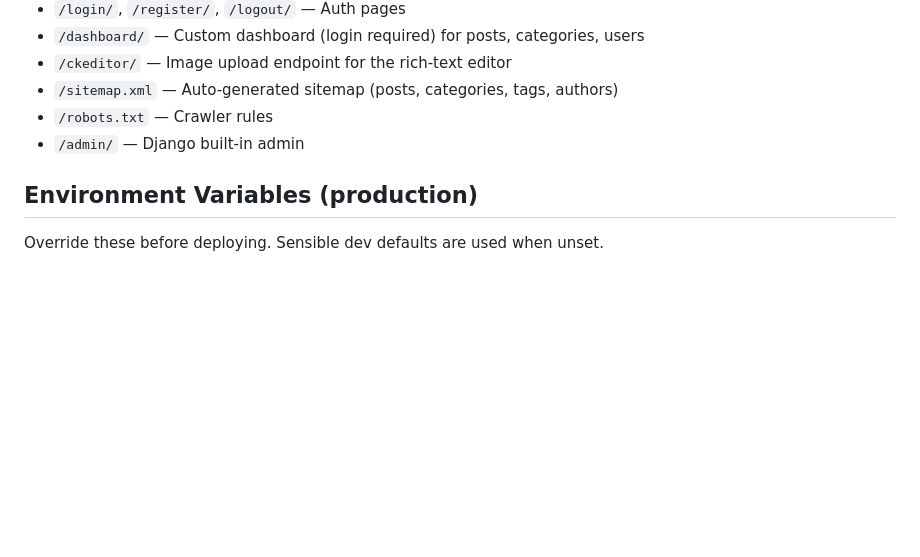
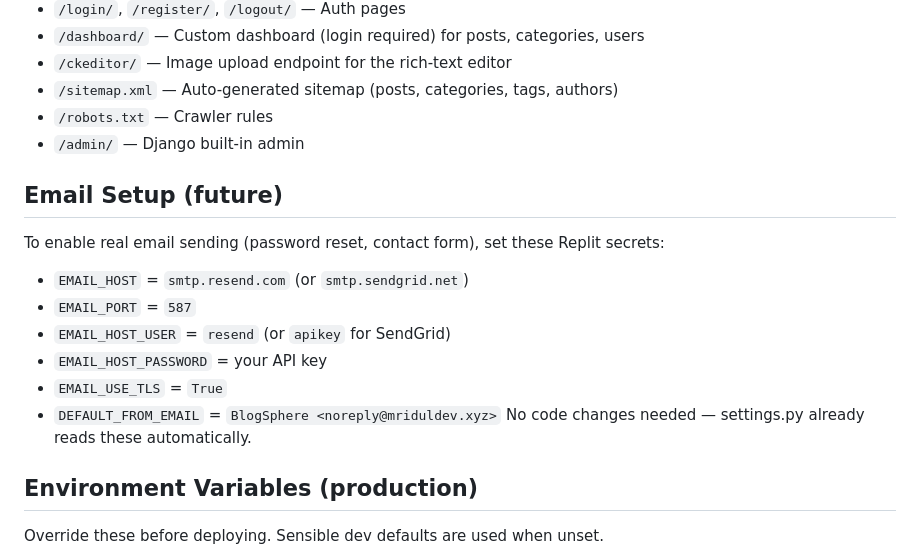
Before and after one commit to NOVAMJ/BlogSphere, a Markdown page: replit.md, the part around the change. Rendered like a GitHub page; blank space fills up the shorter version.

Commit message:
Add instructions for configuring email sending in production
Add a section to replit.md detailing the necessary Replit secrets for enabling email functionality, such as password resets and contact forms, with instructions for using Resend or SendGrid.

Replit-Commit-Author: Agent
Replit-Commit-Session-Id: 01688d5a-1221-40b4-908f-3669f7bfdba3
Replit-Commit-Checkpoint-Type: full_checkpoint
Replit-Commit-Event-Id: 375d9391-c92b-4822-99ac-fba562d67325
Replit-Commit-Screenshot-Url: https://storage.googleapis.com/screenshot-production-us-central1/2e435c37-5536-461c-8c38-607e9c06f675/01688d5a-1221-40b4-908f-3669f7bfdba3/KVFT60h
Replit-Helium-Checkpoint-Created: true

```diff
--- a/replit.md
+++ b/replit.md
@@ -44,6 +44,16 @@ A Django-based blogging platform with categories, blog posts, comments, user aut
 - `/robots.txt` — Crawler rules
 - `/admin/` — Django built-in admin
 
+## Email Setup (future)
+To enable real email sending (password reset, contact form), set these Replit secrets:
+- `EMAIL_HOST` = `smtp.resend.com` (or `smtp.sendgrid.net`)
+- `EMAIL_PORT` = `587`
+- `EMAIL_HOST_USER` = `resend` (or `apikey` for SendGrid)
+- `EMAIL_HOST_PASSWORD` = your API key
+- `EMAIL_USE_TLS` = `True`
+- `DEFAULT_FROM_EMAIL` = `BlogSphere <noreply@mriduldev.xyz>`
+No code changes needed — settings.py already reads these automatically.
+
 ## Environment Variables (production)
 Override these before deploying. Sensible dev defaults are used when unset.
 - `SECRET_KEY` — Django secret key (required for production)
```
